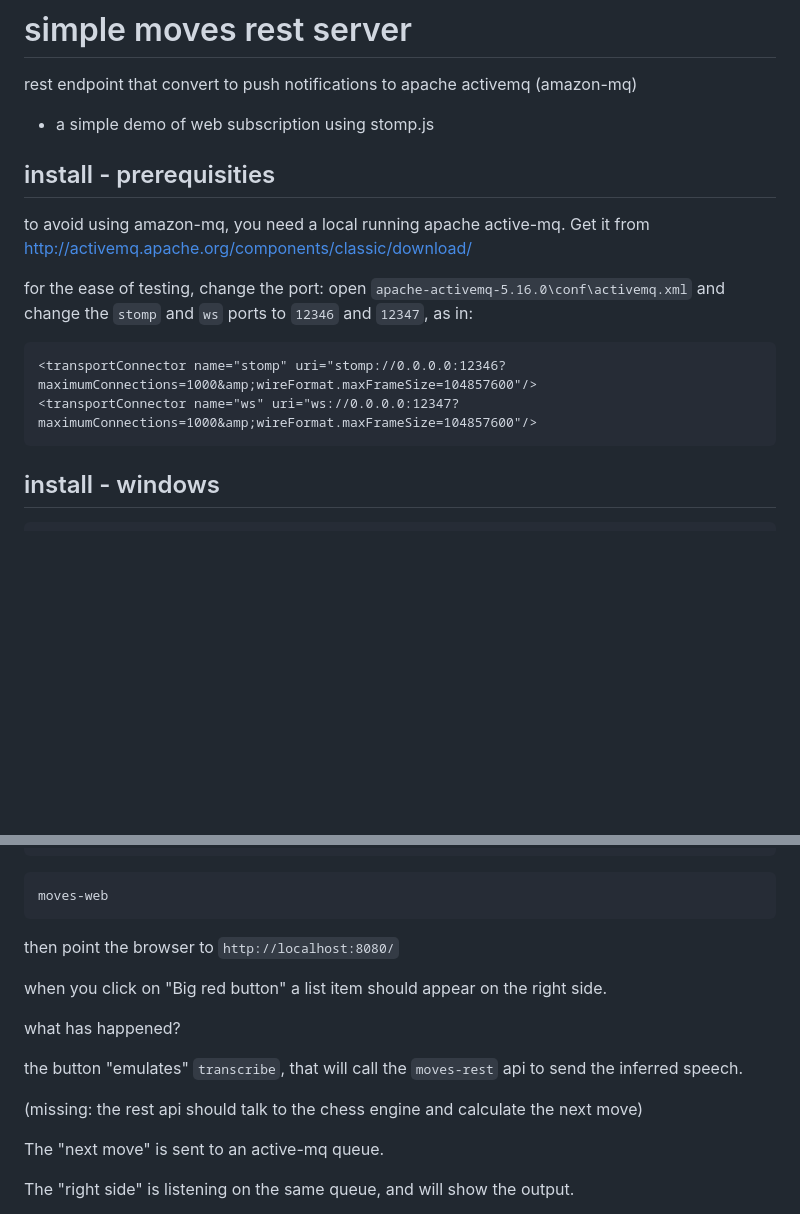
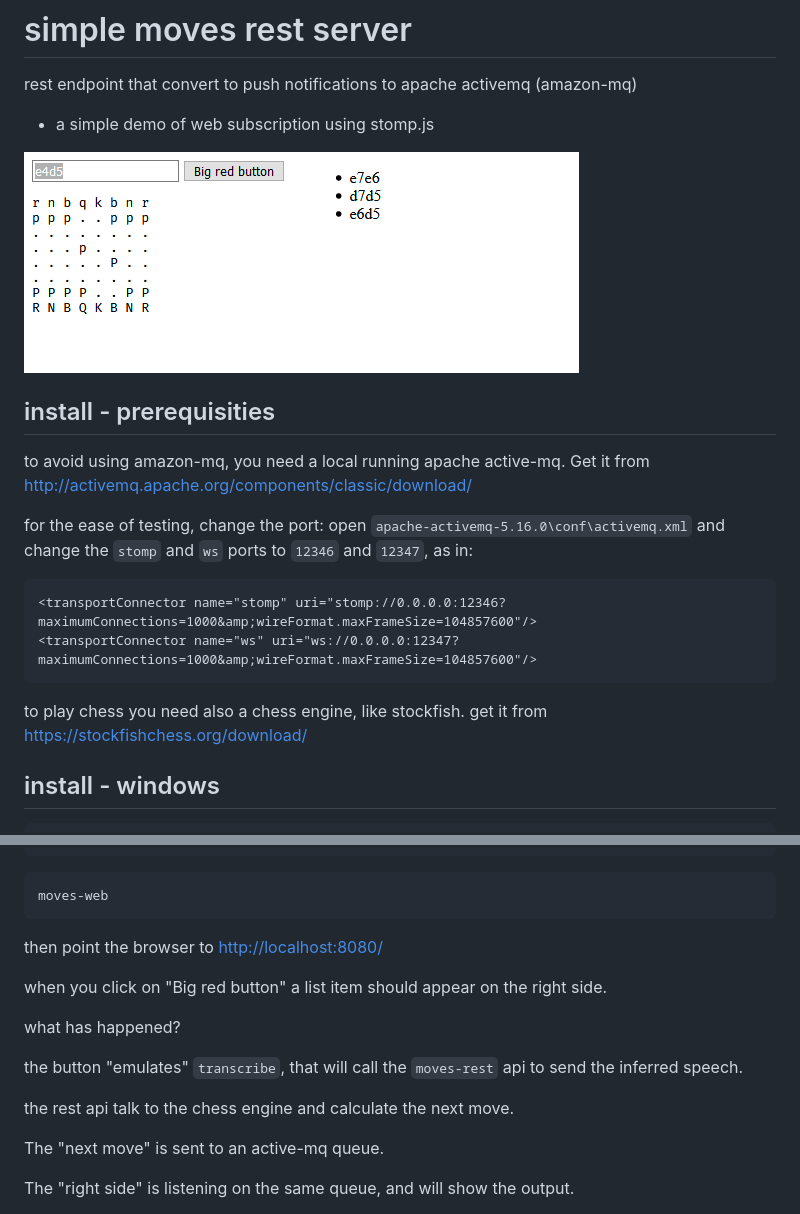
Before and after one commit to xesoftproject/moves, a Markdown page: README.md, 2 parts joined by grey strips. Rendered like a GitHub page; pictures changed too: moves.png (added); blank space fills up the shorter version.

Commit message:
add python chess integration with stockfish

````diff
--- a/README.md
+++ b/README.md
@@ -3,10 +3,12 @@
 rest endpoint that convert to push notifications to apache activemq (amazon-mq)
 + a simple demo of web subscription using stomp.js
 
+![Esempio](moves.png)
+
 ## install - prerequisities
 
 to avoid using amazon-mq, you need a local running apache active-mq. Get it from
-http://activemq.apache.org/components/classic/download/
+<http://activemq.apache.org/components/classic/download/>
 
 for the ease of testing, change the port: open
 `apache-activemq-5.16.0\conf\activemq.xml` and change the `stomp`
@@ -16,6 +18,10 @@ and `ws` ports to `12346` and `12347`, as in:
 <transportConnector name="stomp" uri="stomp://0.0.0.0:12346?maximumConnections=1000&amp;wireFormat.maxFrameSize=104857600"/>
 <transportConnector name="ws" uri="ws://0.0.0.0:12347?maximumConnections=1000&amp;wireFormat.maxFrameSize=104857600"/>
 ```
+
+
+to play chess you need also a chess engine, like stockfish. get it from
+<https://stockfishchess.org/download/>
 
 
 ## install - windows
@@ -55,7 +61,7 @@ moves-rest
 moves-web
 ```
 
-then point the browser to `http://localhost:8080/`
+then point the browser to <http://localhost:8080/>
 
 when you click on "Big red button" a list item should appear on the right side.
 
@@ -64,8 +70,7 @@ what has happened?
 the button "emulates" `transcribe`, that will call the `moves-rest` api
 to send the inferred speech.
 
-(missing: the rest api should talk to the chess engine and calculate the next
-move)
+the rest api talk to the chess engine and calculate the next move.
 
 The "next move" is sent to an active-mq queue.
 
````
Also changed, not shown: 4 other files.
